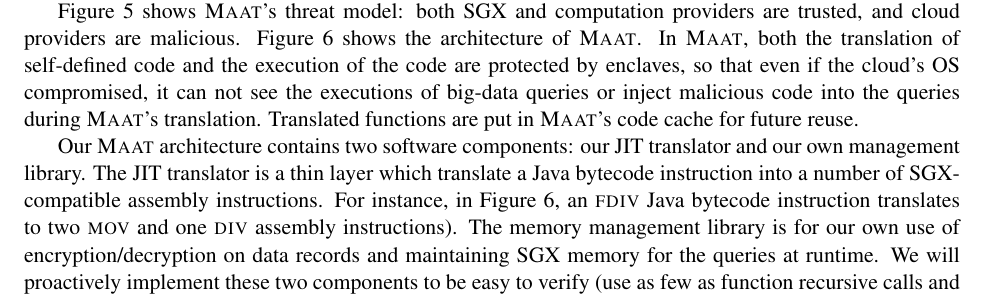
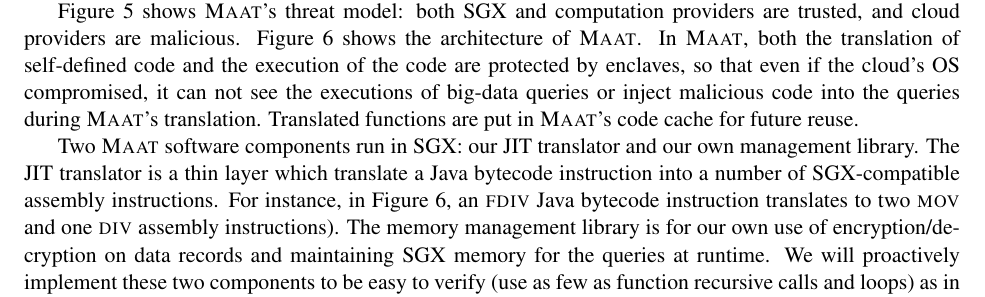
Before and after one commit to hemingcui/grf2017, a LaTeX document (proposal.tex, which reads plan.tex): part of page 7 of 7, cut so that both start at the same text. Compiled offline with pdfLaTeX; a LaTeX package or settings file that is missing is left out.

```diff
--- a/plan.tex
+++ b/plan.tex
@@ -472,7 +472,7 @@
 % functions are protected by \maat . The Java byte-codes of these functions are
 % compiled to enclave-comptabile assembly code.
 
-Our \maat architecture contains two software components: our JIT translator
+Two \maat software components run in SGX: our JIT translator
 and our own management library. The JIT translator is a thin layer which
 translate a Java bytecode instruction into a number of SGX-compatible
 assembly instructions. For instance, in Figure~\ref{fig:maat-arch}, an
```
